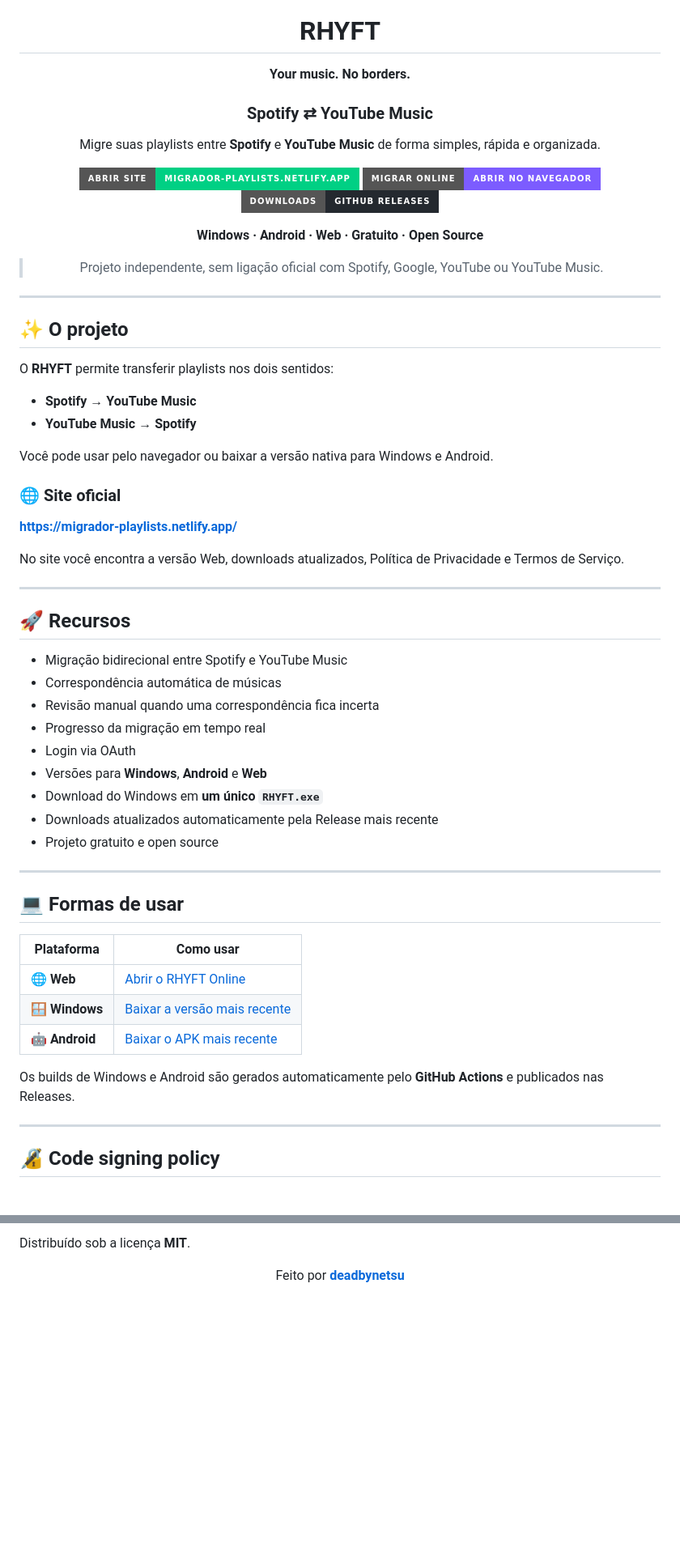
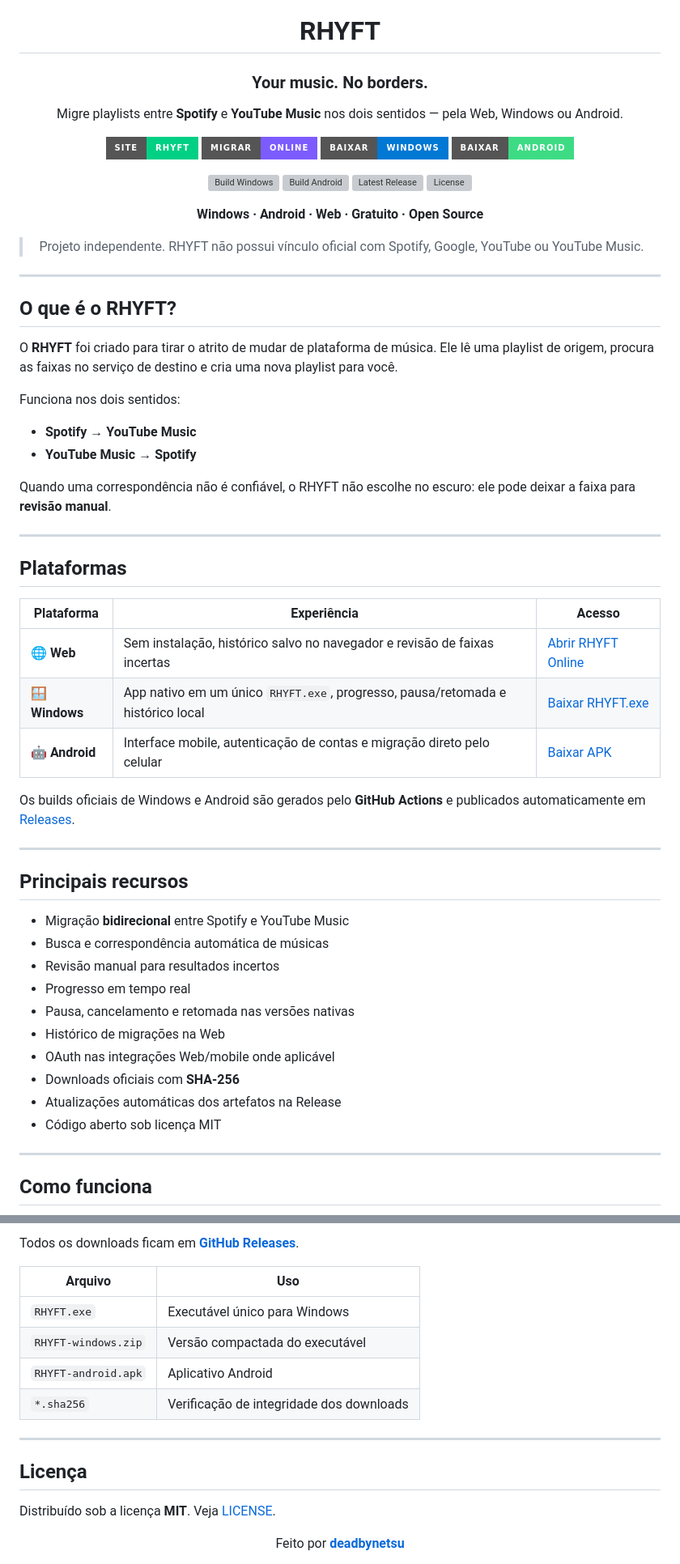
Before and after one commit to deadbynetsu/RHYFT, a Markdown page: README.md, 2 parts joined by grey strips. Shown at 81% size. GitHub-like rendering; badges without logos; blank space fills up the shorter version; grey boxes are pictures that could not be loaded.

```diff
--- a/README.md
+++ b/README.md
@@ -2,66 +4,67 @@
 
 # RHYFT
 
-**Your music. No borders.**
+### Your music. No borders.
 
-### Spotify ⇄ YouTube Music
+Migre playlists entre **Spotify** e **YouTube Music** nos dois sentidos — pela Web, Windows ou Android.
 
-Migre suas playlists entre **Spotify** e **YouTube Music** de forma simples, rápida e organizada.
+[![Site](https://img.shields.io/badge/SITE-RHYFT-00D084?style=for-the-badge&logo=netlify&logoColor=white)](https://migrador-playlists.netlify.app/)
+[![Migrar online](https://img.shields.io/badge/MIGRAR-ONLINE-7C5CFF?style=for-the-badge&logo=googlechrome&logoColor=white)](https://migrador-playlists.netlify.app/migrar.html)
+[![Windows](https://img.shields.io/badge/BAIXAR-WINDOWS-0078D4?style=for-the-badge&logo=windows11&logoColor=white)](https://github.com/deadbynetsu/RHYFT/releases/latest/download/RHYFT.exe)
+[![Android](https://img.shields.io/badge/BAIXAR-ANDROID-3DDC84?style=for-the-badge&logo=android&logoColor=white)](https://github.com/deadbynetsu/RHYFT/releases/latest/download/RHYFT-android.apk)
 
-[![Site](https://img.shields.io/badge/Abrir%20site-migrador--playlists.netlify.app-00d084?style=for-the-badge&logo=netlify&logoColor=white)](https://migrador-playlists.netlify.app/)
-[![Migrar online](https://img.shields.io/badge/Migrar%20online-Abrir%20no%20navegador-7c5cff?style=for-the-badge)](https://migrador-playlists.netlify.app/migrar.html)
-[![Releases](https://img.shields.io/badge/Downloads-GitHub%20Releases-24292f?style=for-the-badge&logo=github&logoColor=white)](https://github.com/deadbynetsu/RHYFT/releases/latest)
+[![Build Windows](https://github.com/deadbynetsu/RHYFT/actions/workflows/build.yml/badge.svg)](https://github.com/deadbynetsu/RHYFT/actions/workflows/build.yml)
+[![Build Android](https://github.com/deadbynetsu/RHYFT/actions/workflows/build-android.yml/badge.svg)](https://github.com/deadbynetsu/RHYFT/actions/workflows/build-android.yml)
+[![Latest Release](https://img.shields.io/github/v/release/deadbynetsu/RHYFT?display_name=tag&label=release)](https://github.com/deadbynetsu/RHYFT/releases/latest)
+[![License](https://img.shields.io/github/license/deadbynetsu/RHYFT)](./LICENSE)
 
 **Windows · Android · Web · Gratuito · Open Source**
 
-> Projeto independente, sem ligação oficial com Spotify, Google, YouTube ou YouTube Music.
+> Projeto independente. RHYFT não possui vínculo oficial com Spotify, Google, YouTube ou YouTube Music.
 
 </div>
 
 ---
 
-## ✨ O projeto
+## O que é o RHYFT?
 
-O **RHYFT** permite transferir playlists nos dois sentidos:
+O **RHYFT** foi criado para tirar o atrito de mudar de plataforma de música. Ele lê uma playlist de origem, procura as faixas no serviço de destino e cria uma nova playlist para você.
+
+Funciona nos dois sentidos:
 
 - **Spotify → YouTube Music**
 - **YouTube Music → Spotify**
 
-Você pode usar pelo navegador ou baixar a versão nativa para Windows e Android.
-
-### 🌐 Site oficial
-
-**https://migrador-playlists.netlify.app/**
-
-No site você encontra a versão Web, downloads atualizados, Política de Privacidade e Termos de Serviço.
+Quando uma correspondência não é confiável, o RHYFT não escolhe no escuro: ele pode deixar a faixa para **revisão manual**.
 
 ---
 
-## 🚀 Recursos
+## Plataformas
 
-- Migração bidirecional entre Spotify e YouTube Music
-- Correspondência automática de músicas
-- Revisão manual quando uma correspondência fica incerta
-- Progresso da migração em tempo real
-- Login via OAuth
-- Versões para **Windows**, **Android** e **Web**
-- Download do Windows em **um único `RHYFT.exe`**
-- Downloads atualizados automaticamente pela Release mais recente
-- Projeto gratuito e open source
+| Plataforma | Experiência | Acesso |
+|---|---|---|
+| 🌐 **Web** | Sem instalação, histórico salvo no navegador e revisão de faixas incertas | [Abrir RHYFT Online](https://migrador-playlists.netlify.app/migrar.html) |
+| 🪟 **Windows** | App nativo em um único `RHYFT.exe`, progresso, pausa/retomada e histórico local | [Baixar RHYFT.exe](https://github.com/deadbynetsu/RHYFT/releases/latest/download/RHYFT.exe) |
+| 🤖 **Android** | Interface mobile, autenticação de contas e migração direto pelo celular | [Baixar APK](https://github.com/deadbynetsu/RHYFT/releases/latest/download/RHYFT-android.apk) |
+
+Os builds oficiais de Windows e Android são gerados pelo **GitHub Actions** e publicados automaticamente em [Releases](https://github.com/deadbynetsu/RHYFT/releases/latest).
 
 ---
 
-## 💻 Formas de usar
+## Principais recursos
 
-| Plataforma | Como usar |
-|---|---|
-| 🌐 **Web** | [Abrir o RHYFT Online](https://migrador-playlists.netlify.app/migrar.html) |
-| 🪟 **Windows** | [Baixar a versão mais recente](https://github.com/deadbynetsu/RHYFT/releases/latest) |
-| 🤖 **Android** | [Baixar o APK mais recente](https://github.com/deadbynetsu/RHYFT/releases/latest) |
-
-Os builds de Windows e Android são gerados automaticamente pelo **GitHub Actions** e publicados nas Releases.
+- Migração **bidirecional** entre Spotify e YouTube Music
+- Busca e correspondência automática de músicas
+- Revisão manual para resultados incertos
+- Progresso em tempo real
+- Pausa, cancelamento e retomada nas versões nativas
+- Histórico de migrações na Web
+- OAuth nas integrações Web/mobile onde aplicável
+- Downloads oficiais com **SHA-256**
+- Atualizações automáticas dos artefatos na Release
+- Código aberto sob licença MIT
 
 ---
 
-## 🔏 Code signing policy
+## Como funciona
 
@@ -136,5 +162,18 @@ python app.py
 
-Distribuído sob a licença **MIT**.
+Todos os downloads ficam em [**GitHub Releases**](https://github.com/deadbynetsu/RHYFT/releases/latest).
+
+| Arquivo | Uso |
+|---|---|
+| `RHYFT.exe` | Executável único para Windows |
+| `RHYFT-windows.zip` | Versão compactada do executável |
+| `RHYFT-android.apk` | Aplicativo Android |
+| `*.sha256` | Verificação de integridade dos downloads |
+
+---
+
+## Licença
+
+Distribuído sob a licença **MIT**. Veja [LICENSE](./LICENSE).
 
 <div align="center">
 
```
Also changed, not shown: other parts of README.md (+70 -45 lines).
